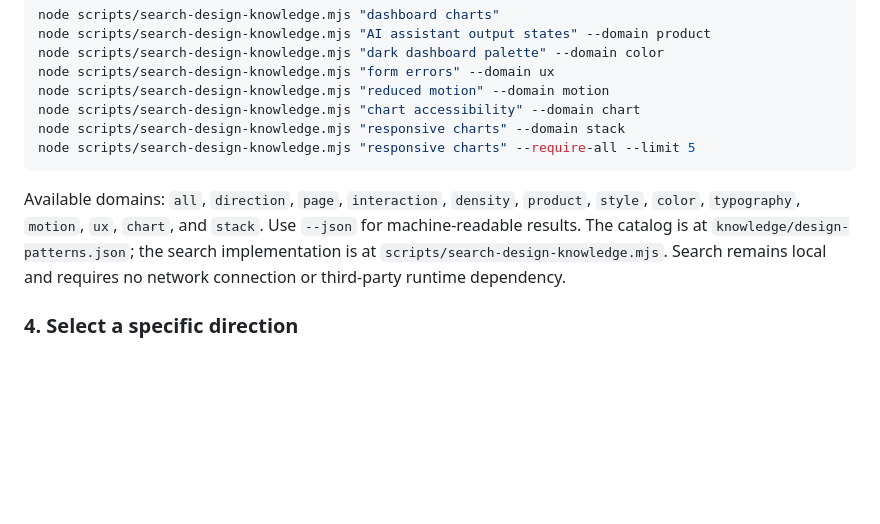
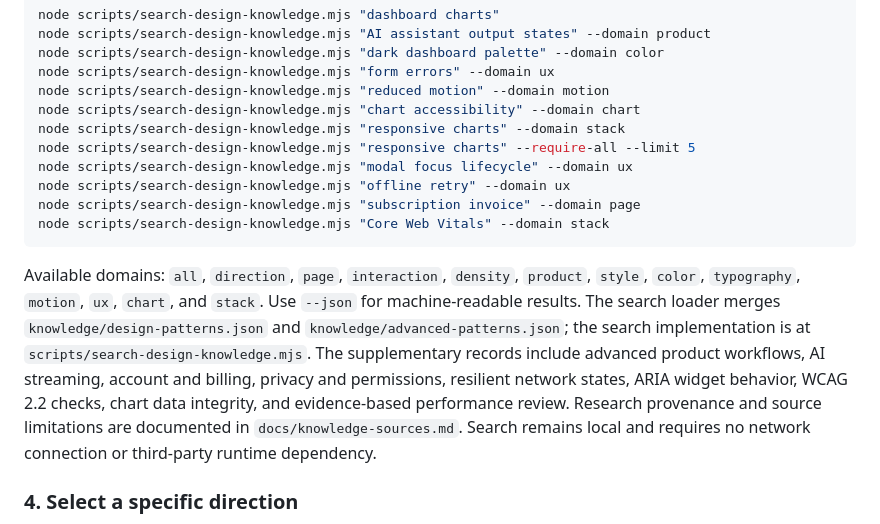
Before and after one commit to RealTask/MAX-DESIGN, a Markdown page: SKILL.md, the part around the change. GitHub-like rendering; blank space fills up the shorter version.

Commit message:
Teach MAX-DESIGN to retrieve the supplementary knowledge catalog

````diff
--- a/SKILL.md
+++ b/SKILL.md
@@ -46,9 +46,13 @@ node scripts/search-design-knowledge.mjs "reduced motion" --domain motion
 node scripts/search-design-knowledge.mjs "chart accessibility" --domain chart
 node scripts/search-design-knowledge.mjs "responsive charts" --domain stack
 node scripts/search-design-knowledge.mjs "responsive charts" --require-all --limit 5
+node scripts/search-design-knowledge.mjs "modal focus lifecycle" --domain ux
+node scripts/search-design-knowledge.mjs "offline retry" --domain ux
+node scripts/search-design-knowledge.mjs "subscription invoice" --domain page
+node scripts/search-design-knowledge.mjs "Core Web Vitals" --domain stack
 ```
 
-Available domains: `all`, `direction`, `page`, `interaction`, `density`, `product`, `style`, `color`, `typography`, `motion`, `ux`, `chart`, and `stack`. Use `--json` for machine-readable results. The catalog is at `knowledge/design-patterns.json`; the search implementation is at `scripts/search-design-knowledge.mjs`. Search remains local and requires no network connection or third-party runtime dependency.
+Available domains: `all`, `direction`, `page`, `interaction`, `density`, `product`, `style`, `color`, `typography`, `motion`, `ux`, `chart`, and `stack`. Use `--json` for machine-readable results. The search loader merges `knowledge/design-patterns.json` and `knowledge/advanced-patterns.json`; the search implementation is at `scripts/search-design-knowledge.mjs`. The supplementary records include advanced product workflows, AI streaming, account and billing, privacy and permissions, resilient network states, ARIA widget behavior, WCAG 2.2 checks, chart data integrity, and evidence-based performance review. Research provenance and source limitations are documented in `docs/knowledge-sources.md`. Search remains local and requires no network connection or third-party runtime dependency.
 
 ### 4. Select a specific direction
 
````
